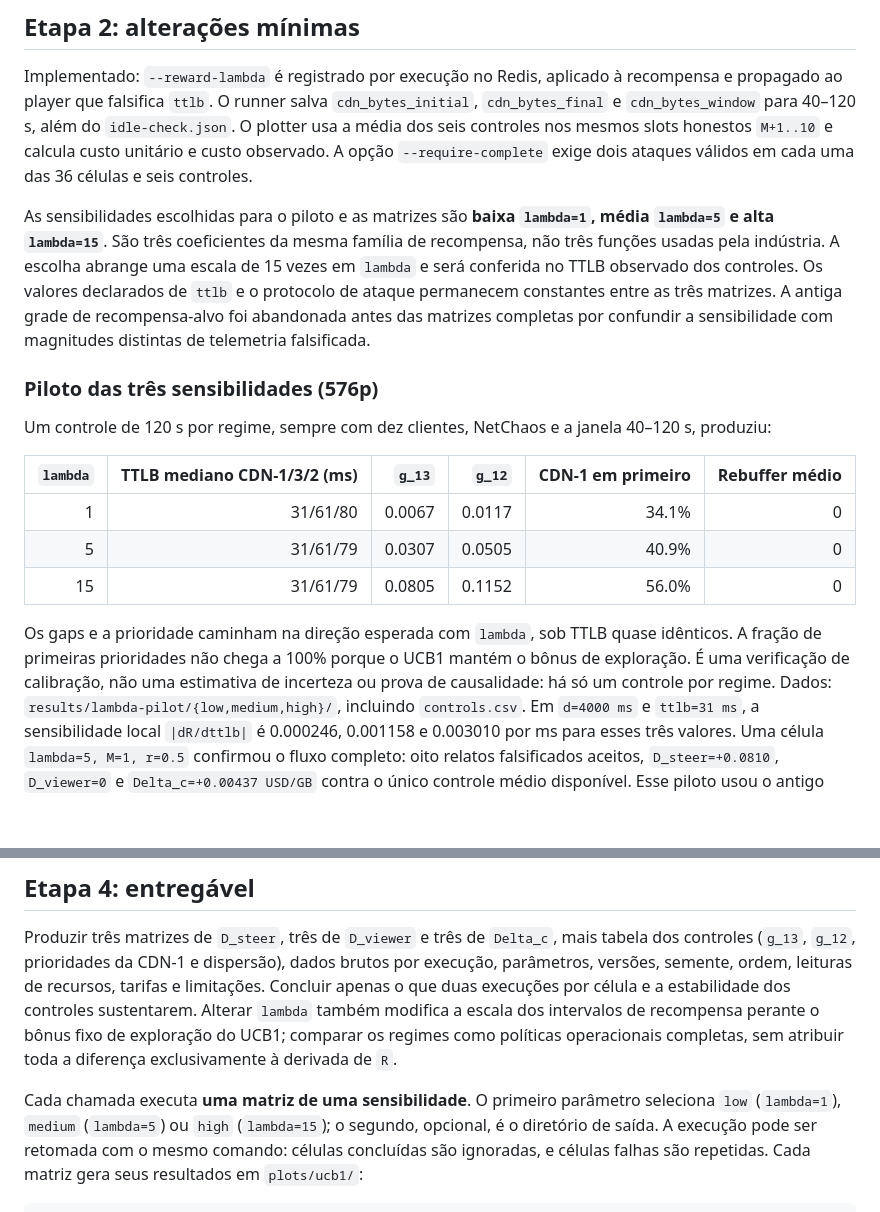
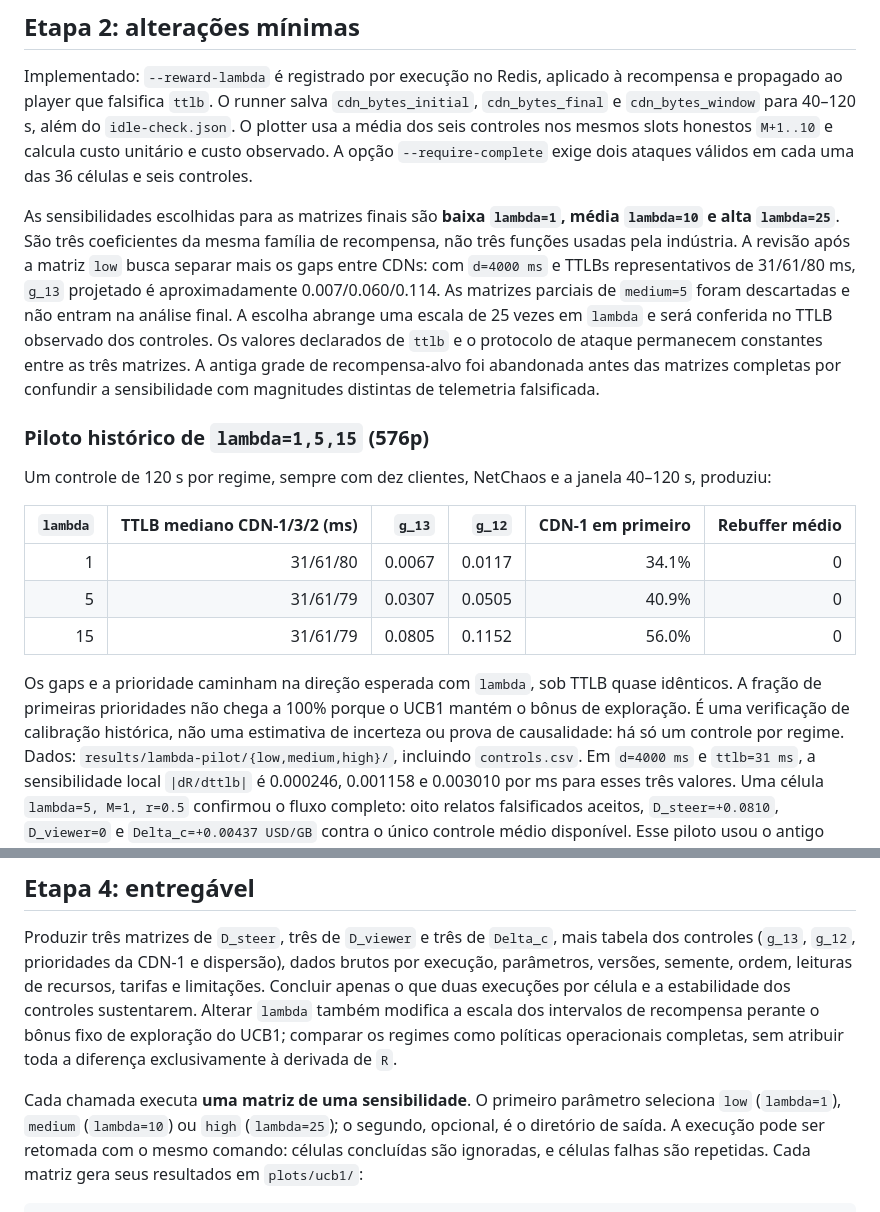
Before and after one commit to pafev/content-steering-k8s-simulator, a Markdown page: docs/research-protocol.md, 2 parts joined by grey strips. Rendered like a GitHub page; blank space fills up the shorter version.

Commit message:
docs: update research-protocol

```diff
--- a/docs/research-protocol.md
+++ b/docs/research-protocol.md
@@ -113,16 +113,20 @@ slots honestos `M+1..10` e calcula custo unitário e custo observado. A opção
 `--require-complete` exige dois ataques válidos em cada uma das 36 células e
 seis controles.
 
-As sensibilidades escolhidas para o piloto e as matrizes são **baixa `lambda=1`,
-média `lambda=5` e alta `lambda=15`**. São três coeficientes da mesma família
-de recompensa, não três funções usadas pela indústria. A escolha abrange uma
-escala de 15 vezes em `lambda` e será conferida no TTLB observado dos controles.
+As sensibilidades escolhidas para as matrizes finais são **baixa `lambda=1`,
+média `lambda=10` e alta `lambda=25`**. São três coeficientes da mesma família
+de recompensa, não três funções usadas pela indústria. A revisão após a matriz
+`low` busca separar mais os gaps entre CDNs: com `d=4000 ms` e TTLBs
+representativos de 31/61/80 ms, `g_13` projetado é aproximadamente
+0.007/0.060/0.114. As matrizes parciais de `medium=5` foram descartadas e
+não entram na análise final. A escolha abrange uma escala de 25 vezes em
+`lambda` e será conferida no TTLB observado dos controles.
 Os valores declarados de `ttlb` e o protocolo de ataque permanecem constantes
 entre as três matrizes. A antiga grade de recompensa-alvo foi abandonada antes
 das matrizes completas por confundir a sensibilidade com magnitudes distintas
 de telemetria falsificada.
 
-### Piloto das três sensibilidades (576p)
+### Piloto histórico de `lambda=1,5,15` (576p)
 
 Um controle de 120 s por regime, sempre com dez clientes, NetChaos e a janela
 40–120 s, produziu:
@@ -135,7 +139,7 @@ Um controle de 120 s por regime, sempre com dez clientes, NetChaos e a janela
 
 Os gaps e a prioridade caminham na direção esperada com `lambda`, sob TTLB
 quase idênticos. A fração de primeiras prioridades não chega a 100% porque
-o UCB1 mantém o bônus de exploração. É uma verificação de calibração, não uma
+o UCB1 mantém o bônus de exploração. É uma verificação de calibração histórica, não uma
 estimativa de incerteza ou prova de causalidade: há só um controle por regime.
 Dados: `results/lambda-pilot/{low,medium,high}/`, incluindo `controls.csv`.
 Em `d=4000 ms` e `ttlb=31 ms`, a sensibilidade local
@@ -266,7 +270,7 @@ de exploração do UCB1; comparar os regimes como políticas operacionais
 completas, sem atribuir toda a diferença exclusivamente à derivada de `R`.
 
 Cada chamada executa **uma matriz de uma sensibilidade**. O primeiro parâmetro
-seleciona `low` (`lambda=1`), `medium` (`lambda=5`) ou `high` (`lambda=15`);
+seleciona `low` (`lambda=1`), `medium` (`lambda=10`) ou `high` (`lambda=25`);
 o segundo, opcional, é o diretório de saída. A execução pode ser retomada
 com o mesmo comando: células concluídas são ignoradas, e células falhas são
 repetidas. Cada matriz gera seus resultados em `plots/ucb1/`:
```
